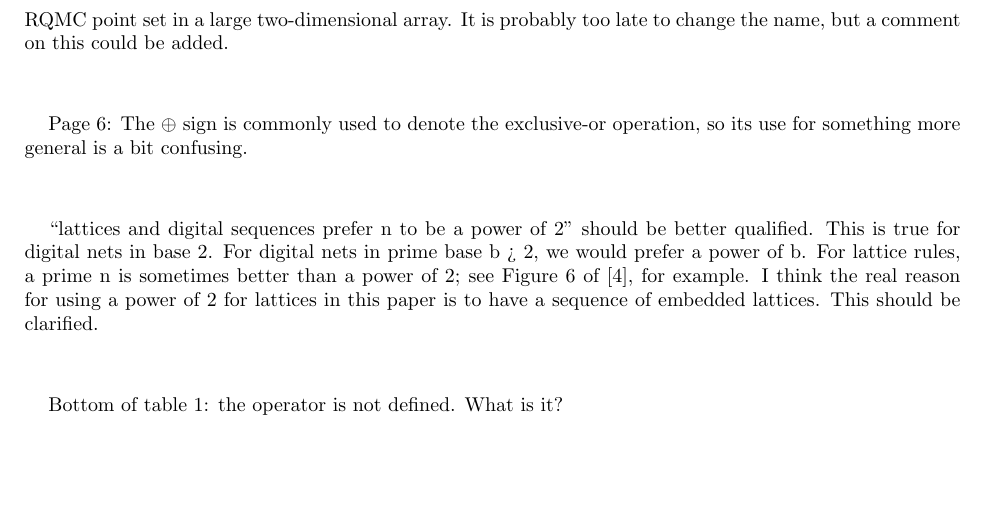
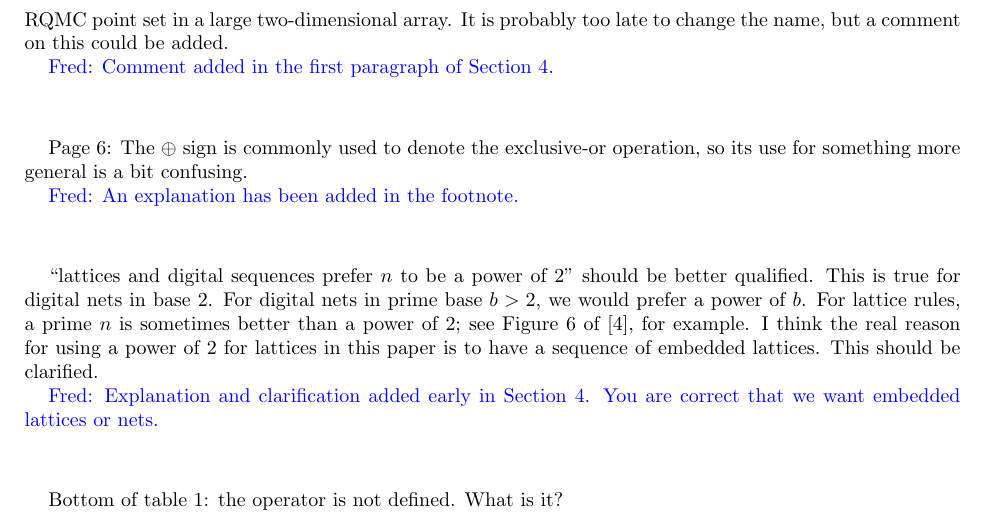
Before and after one commit to fjhickernell/QMC-Software-Tutorial-August-2020, a LaTeX paper (referee_reports/author_followup_report2.tex): part of page 2 of 4, cut so that both start at the same text, the shorter picture padded with empty space. Compiled offline with pdfLaTeX; a LaTeX package or settings file that is missing is left out.

Commit message:
Updates from Overleaf

```diff
--- a/referee_reports/author_followup_report2.tex
+++ b/referee_reports/author_followup_report2.tex
@@ -50,14 +51,20 @@ The authors call an RQMC point set a discrete distribution, which I find a bit c
 RQMC points do not really follow a discrete distribution and there is no sampling from a discrete distribution. After they are randomized, conditional on their values, the n points form a deterministic set and one can think of a discrete uniform distribution over these n points, but one never generate points from this discrete distribution. A DiscreteDistribution object has a gen samples method that returns all the n points of the RQMC point set in a
 large two-dimensional array. It is probably too late to change the name, but a comment on this could be added.
 
+\FJHComment{Comment added in the first paragraph of Section 4.}
+
 \vspace{1cm}
 
 Page 6: The $\oplus$ sign is commonly used to denote the exclusive-or operation, so its use for
 something more general is a bit confusing.
 
+\FJHComment{An explanation has been added in the footnote.}
+
 \vspace{1cm}
 
-``lattices and digital sequences prefer n to be a power of 2'' should be better qualified. This is true for digital nets in base 2. For digital nets in prime base b > 2, we would prefer a power of b. For lattice rules, a prime n is sometimes better than a power of 2; see Figure 6 of [4], for example. I think the real reason for using a power of 2 for lattices in this paper is to have a sequence of embedded lattices. This should be clarified.
+``lattices and digital sequences prefer $n$ to be a power of 2'' should be better qualified. This is true for digital nets in base 2. For digital nets in prime base $b > 2$, we would prefer a power of $b$. For lattice rules, a prime $n$ is sometimes better than a power of 2; see Figure 6 of [4], for example. I think the real reason for using a power of 2 for lattices in this paper is to have a sequence of embedded lattices. This should be clarified.
+
+\FJHComment{Explanation and clarification added early in Section 4.  You are correct that we want embedded lattices or nets.}
 
 \vspace{1cm}
 
```
Also changed, not shown: referee_reports/author_followup_report2.tex (1 more changed lines).
